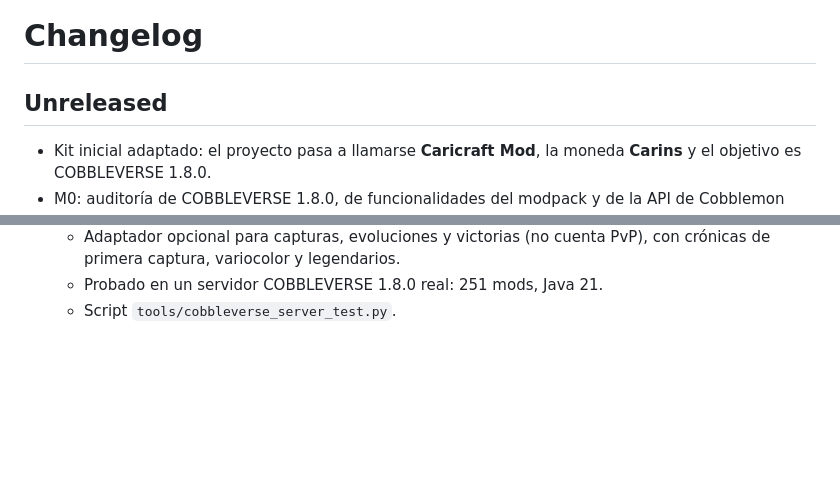
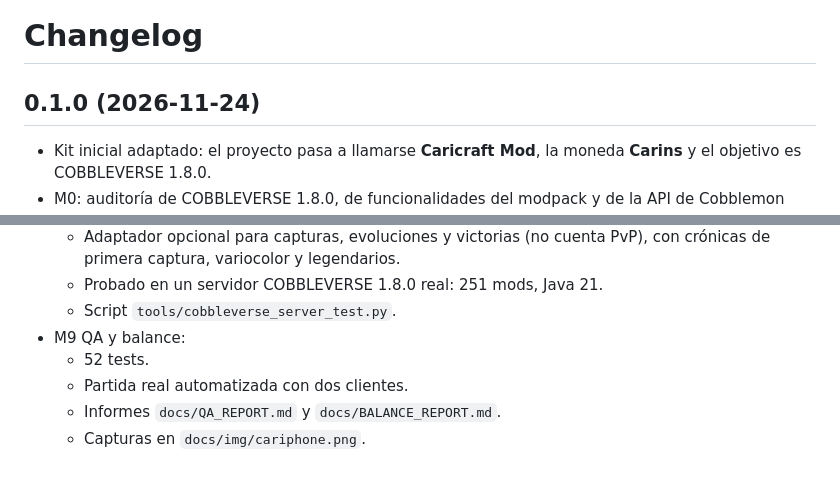
Before and after one commit to Chico-Estudioso/Caricraft, a Markdown page: CHANGELOG.md, 2 parts joined by grey strips. GitHub-like rendering; blank space fills up the shorter version.

```diff
--- a/CHANGELOG.md
+++ b/CHANGELOG.md
@@ -1,6 +1,6 @@
 # Changelog
 
-## Unreleased
+## 0.1.0 (2026-11-24)
 - Kit inicial adaptado: el proyecto pasa a llamarse **Caricraft Mod**, la moneda **Carins** y el objetivo es COBBLEVERSE 1.8.0.
 - M0: auditoría de COBBLEVERSE 1.8.0, de funcionalidades del modpack y de la API de Cobblemon 1.8.4; registro de riesgos.
 - M1: arquitectura aprobada y ADR 001–005 (plataforma, autoridad del servidor, propiedad, modelo económico, persistencia y red).
@@ -17,3 +17,8 @@
   - Adaptador opcional para capturas, evoluciones y victorias (no cuenta PvP), con crónicas de primera captura, variocolor y legendarios.
   - Probado en un servidor COBBLEVERSE 1.8.0 real: 251 mods, Java 21.
   - Script `tools/cobbleverse_server_test.py`.
+- M9 QA y balance:
+  - 52 tests.
+  - Partida real automatizada con dos clientes.
+  - Informes `docs/QA_REPORT.md` y `docs/BALANCE_REPORT.md`.
+  - Capturas en `docs/img/cariphone.png`.
```
Also changed, not shown: README.md (+2 -0 lines), ROADMAP.md (+11 -0 lines), docs/BALANCE_REPORT.md (added, +36 -0 lines), docs/QA_REPORT.md (added, +72 -0 lines), docs/img/cariphone.png (added), 3 other files.
